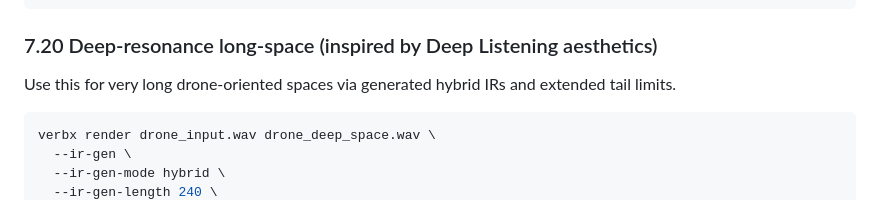
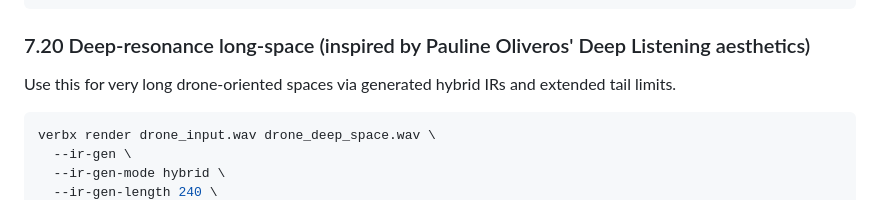
Before and after one commit to TheColby/verbx, a Markdown page: README.md, the part around the change. Rendered like a GitHub page.

Commit message:
Update section title attribution in README.md
Corrected the attribution in the section title for clarity.

````diff
--- a/README.md
+++ b/README.md
@@ -769,7 +769,7 @@ verbx render piano_sparse.wav piano_hall_clear.wav \
   --target-peak-dbfs -1
 ```
 
-### 7.20 Deep-resonance long-space (inspired by Deep Listening aesthetics)
+### 7.20 Deep-resonance long-space (inspired by Pauline Oliveros' Deep Listening aesthetics)
 
 Use this for very long drone-oriented spaces via generated hybrid IRs and extended tail limits.
 
````
